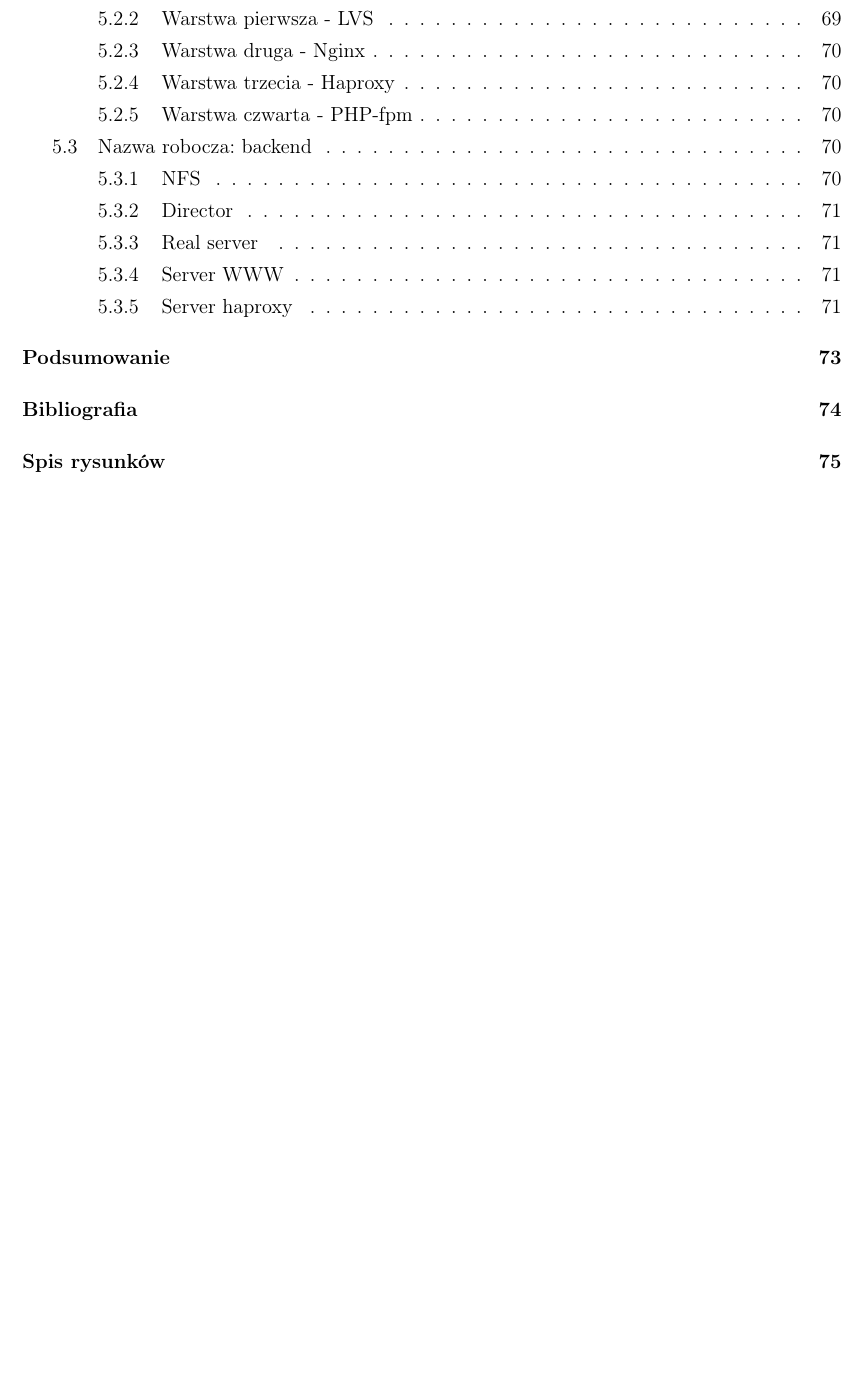
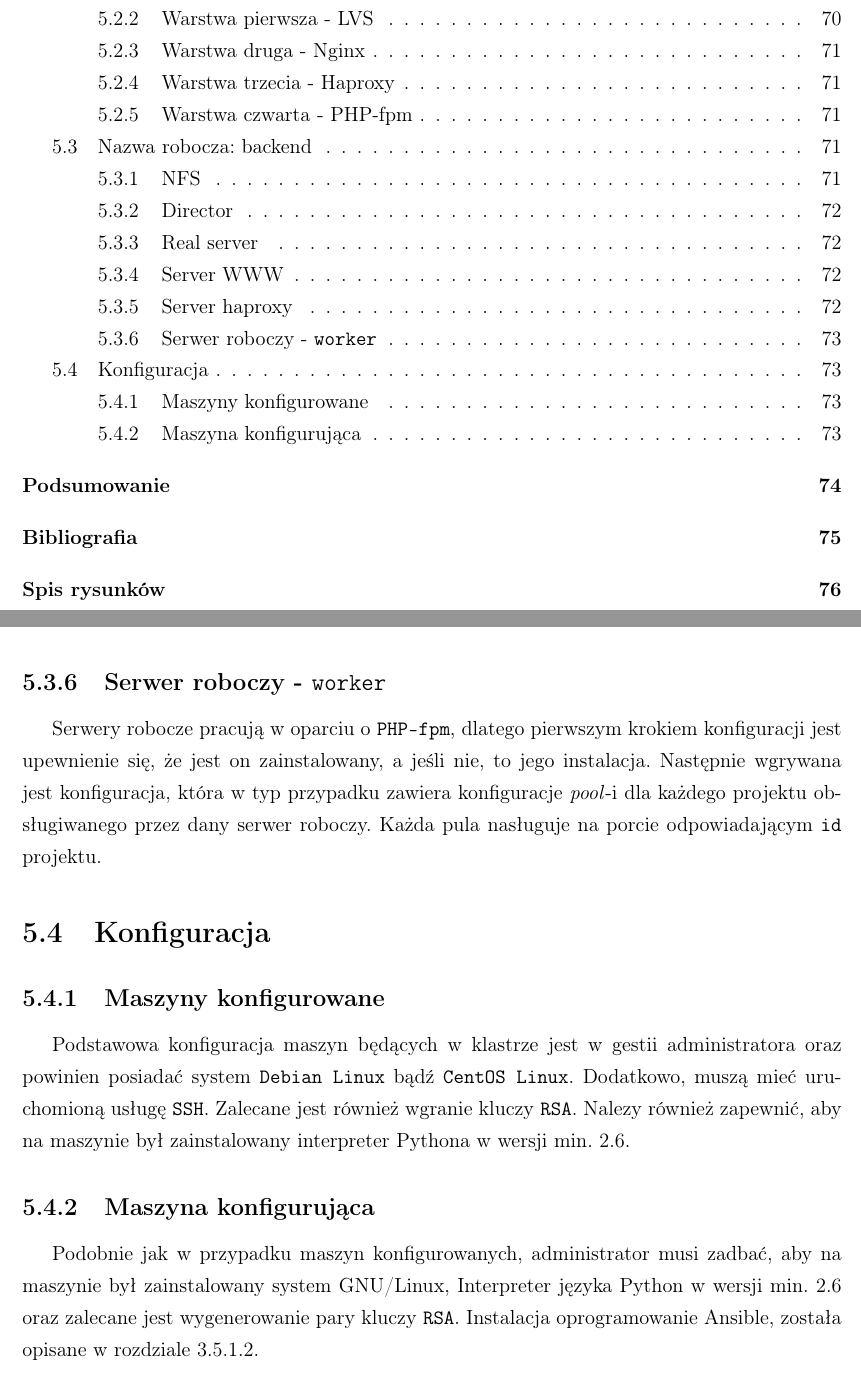
Before and after one commit to torgiren/SZZ, a LaTeX book (tekst/szz.tex, which reads tekst/projekt.tex): part of page 6 of 77 before the commit and two parts of pages 6 and 73 of 78 after it, the two joined at a grey line, cut so that both start at the same text, the shorter picture padded with empty space. The pictures show the PDF file tekst/szz.pdf that the author committed with the source.

Commit message:
połowa konfiguracji

```diff
--- a/tekst/projekt.tex
+++ b/tekst/projekt.tex
@@ -97,3 +97,17 @@ System tworzy konfigurację dla haproxy bazując na ustawieniach projektów uży
 Dla każdego zdefiniowanego w systemie projektu, \texttt{backend}, wykorzystujący algorytm \textit{round robin}, a następnie umieszcza w nim wszystkie serwery typu \texttt{worker} odpowiedzialne za procesowany projekt.
 Następnie tworzy \texttt{frontend} nasłuchujący na porcie odpowiadającym \textit{id} projetu oraz wykorzystujący odpowiedni \texttt{backend}\\
 Dodatkowo, \textit{haproxy} wystawia na standardowym porcie $9000$ statystyki aktualnie działającej instancji.
+\subsection{Serwer roboczy - \texttt{worker}}
+Serwery robocze pracują w oparciu o \texttt{PHP-fpm}, dlatego pierwszym krokiem konfiguracji jest upewnienie się, że jest on zainstalowany, a jeśli nie, to jego instalacja.
+Następnie wgrywana jest konfiguracja, która w typ przypadku zawiera konfiguracje \textit{pool}-i dla każdego projektu obsługiwanego przez dany serwer roboczy.
+Każda pula nasługuje na porcie odpowiadającym \texttt{id} projektu.
+\section{Konfiguracja}
+\subsection{Maszyny konfigurowane}
+Podstawowa konfiguracja maszyn będących w klastrze jest w gestii administratora oraz powinien posiadać system \texttt{Debian Linux} bądź \texttt{CentOS Linux}.
+Dodatkowo, muszą mieć uruchomioną usługę \texttt{SSH}.
+Zalecane jest również wgranie kluczy \texttt{RSA}.
+Nalezy również zapewnić, aby na maszynie był zainstalowany interpreter Pythona w wersji min. $2.6$.
+\subsection{Maszyna konfigurująca}
+Podobnie jak w przypadku maszyn konfigurowanych, administrator musi zadbać, aby na maszynie był zainstalowany system GNU/Linux, Interpreter języka Python w wersji min. $2.6$ oraz zalecane jest wygenerowanie pary kluczy \texttt{RSA}.
+Instalacja oprogramowanie Ansible, została opisane w rozdziale~\ref{sec:konfiguracja_ansible_instalacja}.
+\subsection{Konfiguracja właściwa}
```
Also changed, not shown: tekst/zarzadzanie_konfiguracja.tex (+2 -0 lines), tekst/szz.pdf.
